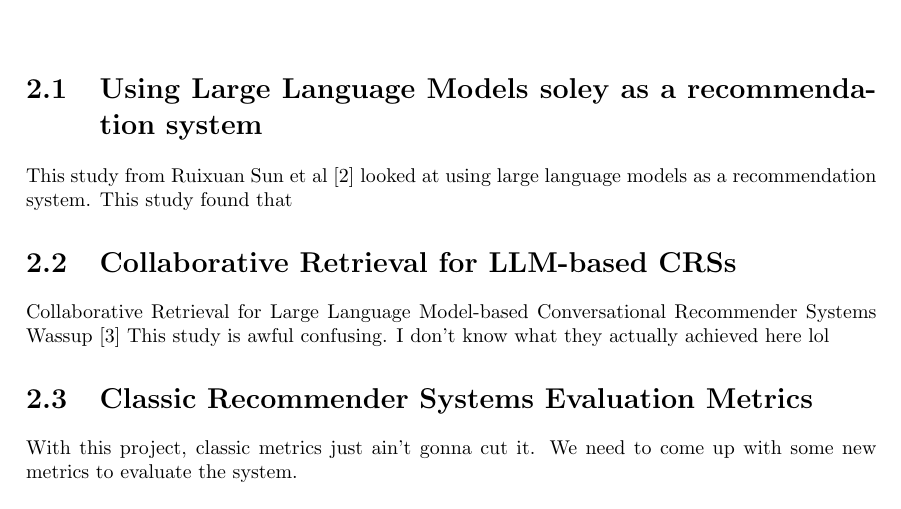
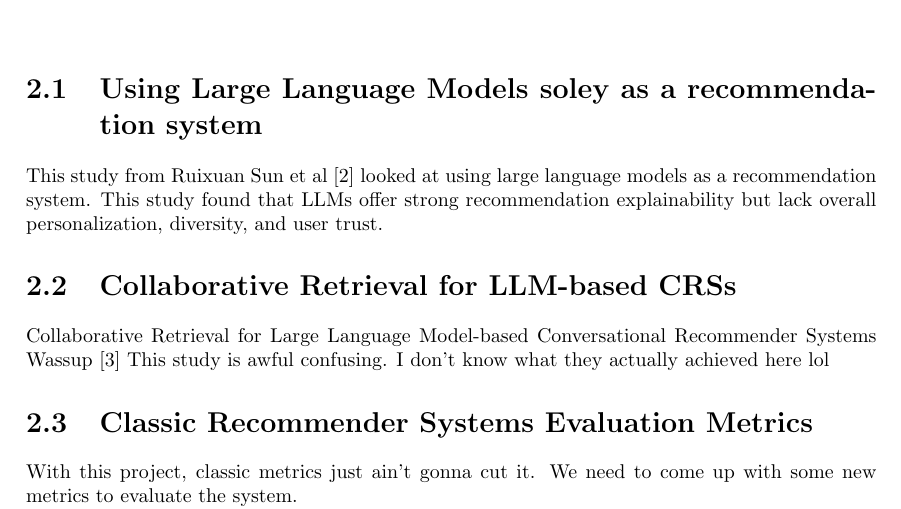
Before and after one commit to Laan33/Rec-Genie, a LaTeX thesis (fyp/CL-FYP-Report/Main.tex, which reads fyp/CL-FYP-Report/chapters/relatedWork.tex): part of page 7 of 13, cut so that both start at the same text. Compiled offline with pdfLaTeX.

Commit message:
tipping away

```diff
--- a/fyp/CL-FYP-Report/chapters/relatedWork.tex
+++ b/fyp/CL-FYP-Report/chapters/relatedWork.tex
@@ -11,7 +11,7 @@
 \section{Using Large Language Models soley as a recommendation system}
 \label{sec:llm_as_recommendation_system}
 This study from Ruixuan Sun et al \cite{sun2024largelanguagemodelsconversational} looked at using large language models as a recommendation system.
-This study found that
+This study found that LLMs offer strong recommendation explainability but lack overall personalization, diversity, and user trust.
 
 
 
```
